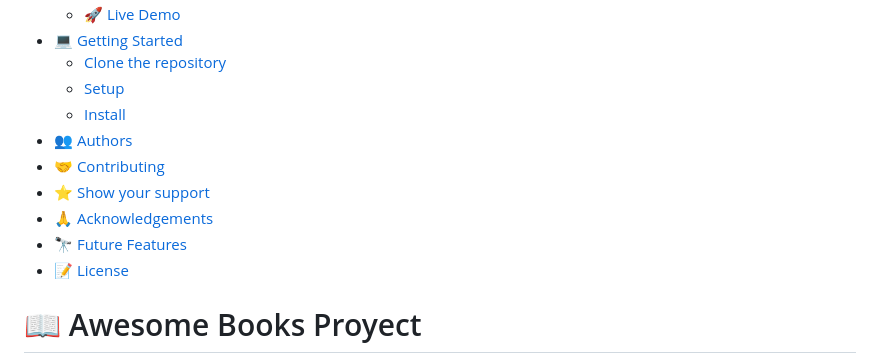
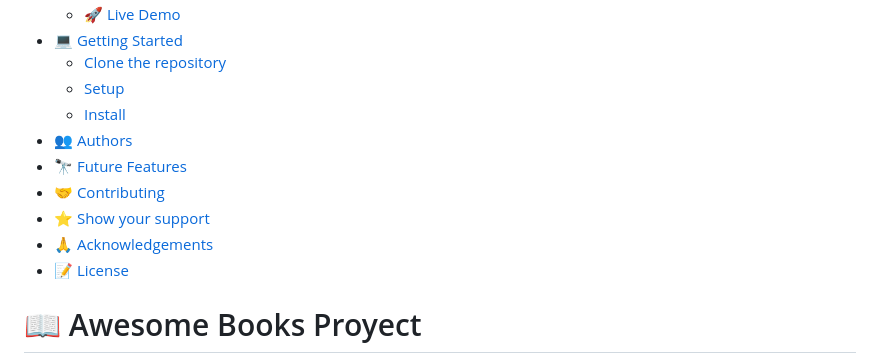
Before and after one commit to AndresEspi/AwesomeBooks, a Markdown page: README.md, the part around the change. Rendered like a GitHub page.

Commit message:
Update README.md
fix

```diff
--- a/README.md
+++ b/README.md
@@ -11,10 +11,10 @@
   - [Setup](#setup)
   - [Install](#install)
 - [👥 Authors](#authors)
+- [🔭 Future Features](#future-features)
 - [🤝 Contributing](#contributing)
 - [⭐️ Show your support](#support)
 - [🙏 Acknowledgements](#acknowledgements)
-- [🔭 Future Features](#future-features)
 - [📝 License](#license)
 
 
```
